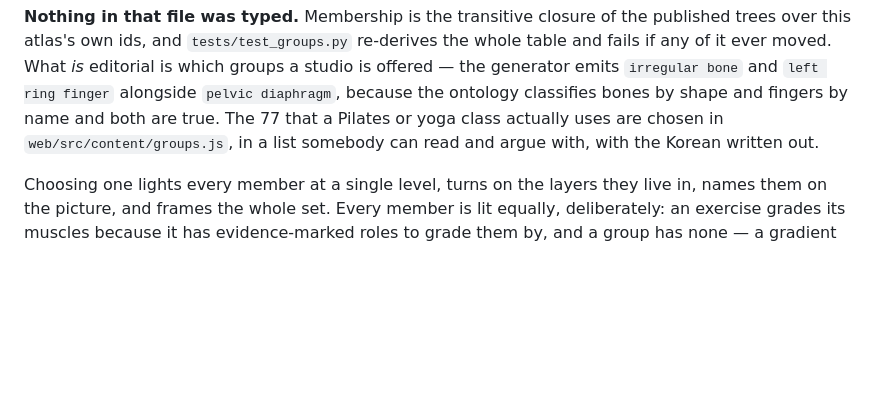
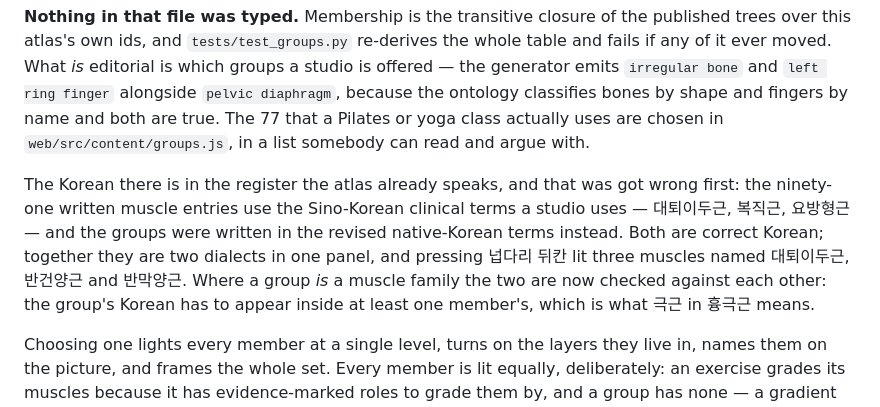
Before and after one commit to sarvarurdushev/Pilates-Yoga-, a Markdown page: README.md, the part around the change. Rendered like a GitHub page; blank space fills up the shorter version.

```diff
--- a/README.md
+++ b/README.md
@@ -1405,7 +1405,16 @@ groups a studio is offered — the generator emits `irregular bone` and `left ri
 finger` alongside `pelvic diaphragm`, because the ontology classifies bones by
 shape and fingers by name and both are true. The 77 that a Pilates or yoga class
 actually uses are chosen in `web/src/content/groups.js`, in a list somebody can
-read and argue with, with the Korean written out.
+read and argue with.
+
+The Korean there is in the register the atlas already speaks, and that was got
+wrong first: the ninety-one written muscle entries use the Sino-Korean clinical
+terms a studio uses — 대퇴이두근, 복직근, 요방형근 — and the groups were written
+in the revised native-Korean terms instead. Both are correct Korean; together
+they are two dialects in one panel, and pressing 넙다리 뒤칸 lit three muscles
+named 대퇴이두근, 반건양근 and 반막양근. Where a group *is* a muscle family the
+two are now checked against each other: the group's Korean has to appear inside
+at least one member's, which is what 극근 in 흉극근 means.
 
 Choosing one lights every member at a single level, turns on the layers they live
 in, names them on the picture, and frames the whole set. Every member is lit
```
Also changed, not shown: docs/atlas-audit.md (+19 -2 lines).
